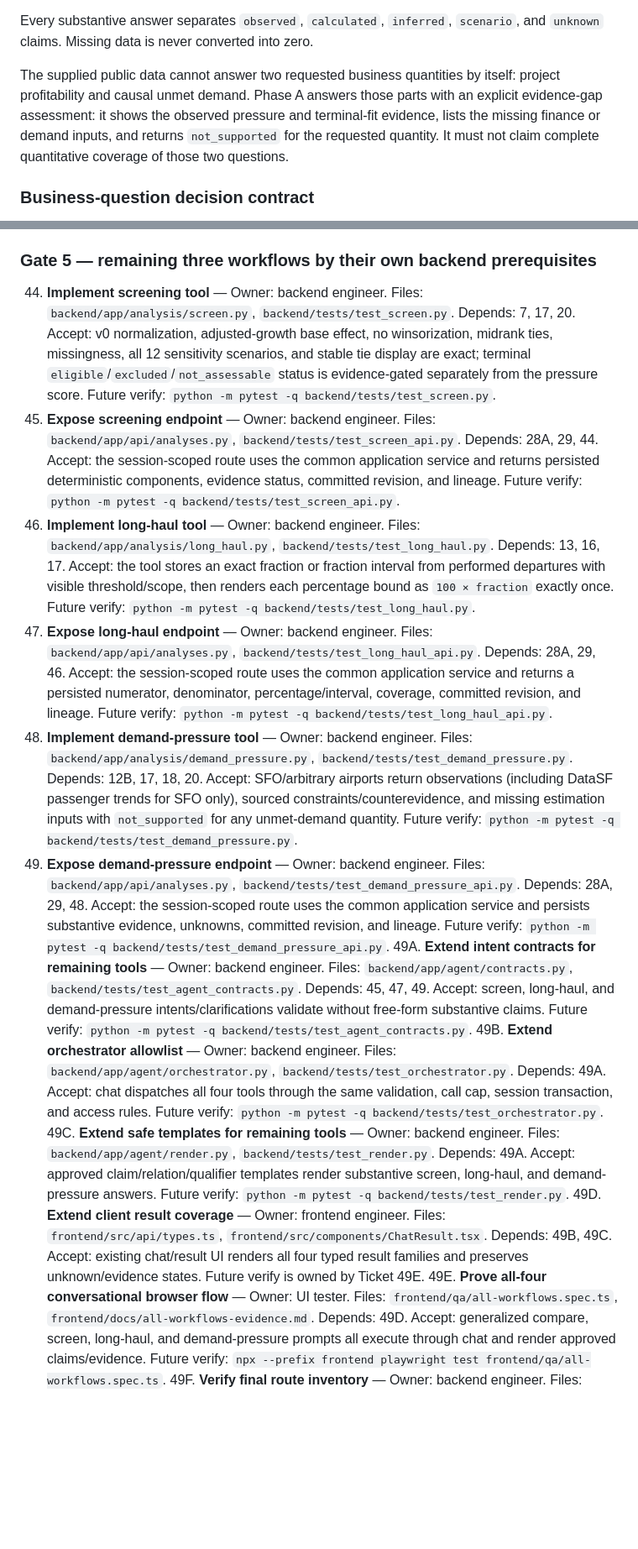
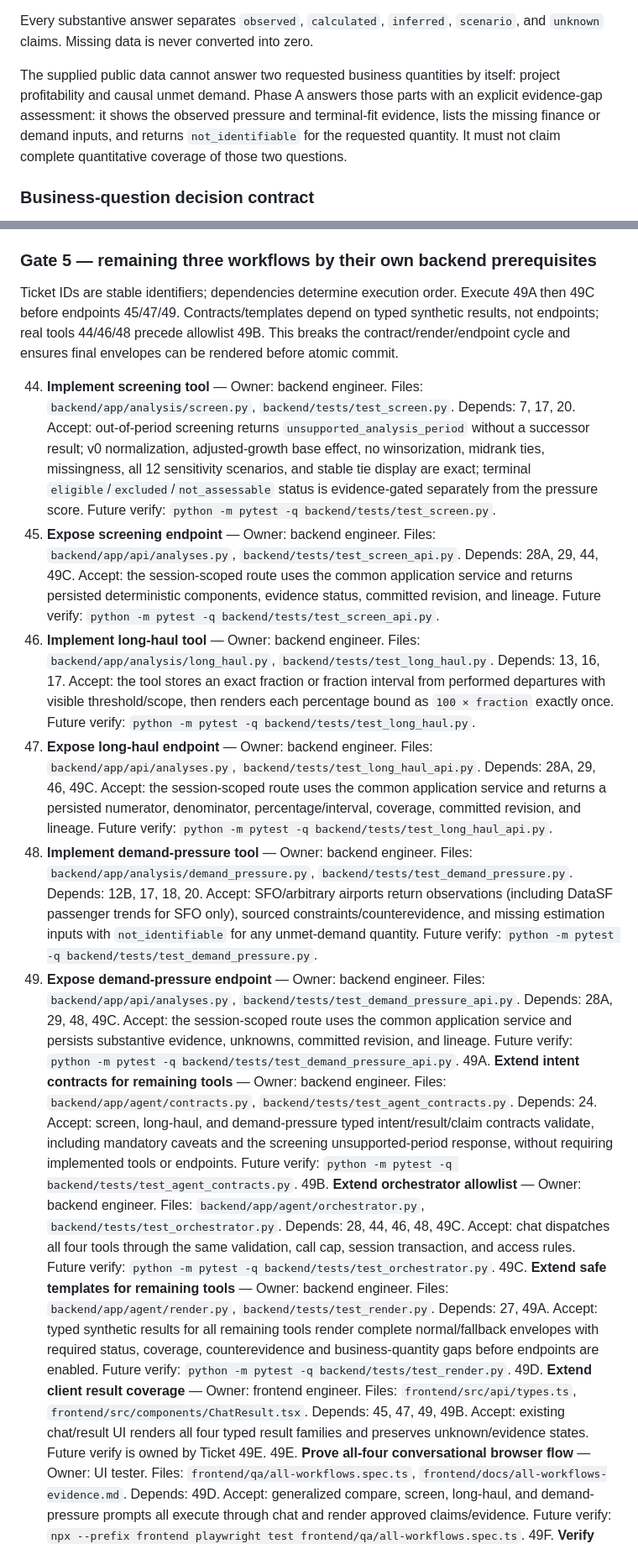
Before and after one commit to Bar-Bettash/deloitte-home-assignment, a Markdown page: README.md, 2 parts joined by grey strips. Shown at 84% size. GitHub-like rendering; blank space fills up the shorter version.

```diff
--- a/README.md
+++ b/README.md
@@ -27,7 +27,7 @@ The exam milestone supports four generalized workflows:
 
 Every substantive answer separates `observed`, `calculated`, `inferred`, `scenario`, and `unknown` claims. Missing data is never converted into zero.
 
-The supplied public data cannot answer two requested business quantities by itself: project profitability and causal unmet demand. Phase A answers those parts with an explicit evidence-gap assessment: it shows the observed pressure and terminal-fit evidence, lists the missing finance or demand inputs, and returns `not_supported` for the requested quantity. It must not claim complete quantitative coverage of those two questions.
+The supplied public data cannot answer two requested business quantities by itself: project profitability and causal unmet demand. Phase A answers those parts with an explicit evidence-gap assessment: it shows the observed pressure and terminal-fit evidence, lists the missing finance or demand inputs, and returns `not_identifiable` for the requested quantity. It must not claim complete quantitative coverage of those two questions.
 
 ### Business-question decision contract
 
@@ -502,16 +519,18 @@ These are future, proposed units. Paths and commands do not assert that files or
 
 ### Gate 5 — remaining three workflows by their own backend prerequisites
 
-44. **Implement screening tool** — Owner: backend engineer. Files: `backend/app/analysis/screen.py`, `backend/tests/test_screen.py`. Depends: 7, 17, 20. Accept: v0 normalization, adjusted-growth base effect, no winsorization, midrank ties, missingness, all 12 sensitivity scenarios, and stable tie display are exact; terminal `eligible`/`excluded`/`not_assessable` status is evidence-gated separately from the pressure score. Future verify: `python -m pytest -q backend/tests/test_screen.py`.
-45. **Expose screening endpoint** — Owner: backend engineer. Files: `backend/app/api/analyses.py`, `backend/tests/test_screen_api.py`. Depends: 28A, 29, 44. Accept: the session-scoped route uses the common application service and returns persisted deterministic components, evidence status, committed revision, and lineage. Future verify: `python -m pytest -q backend/tests/test_screen_api.py`.
+Ticket IDs are stable identifiers; dependencies determine execution order. Execute 49A then 49C before endpoints 45/47/49. Contracts/templates depend on typed synthetic results, not endpoints; real tools 44/46/48 precede allowlist 49B. This breaks the contract/render/endpoint cycle and ensures final envelopes can be rendered before atomic commit.
+
+44. **Implement screening tool** — Owner: backend engineer. Files: `backend/app/analysis/screen.py`, `backend/tests/test_screen.py`. Depends: 7, 17, 20. Accept: out-of-period screening returns `unsupported_analysis_period` without a successor result; v0 normalization, adjusted-growth base effect, no winsorization, midrank ties, missingness, all 12 sensitivity scenarios, and stable tie display are exact; terminal `eligible`/`excluded`/`not_assessable` status is evidence-gated separately from the pressure score. Future verify: `python -m pytest -q backend/tests/test_screen.py`.
+45. **Expose screening endpoint** — Owner: backend engineer. Files: `backend/app/api/analyses.py`, `backend/tests/test_screen_api.py`. Depends: 28A, 29, 44, 49C. Accept: the session-scoped route uses the common application service and returns persisted deterministic components, evidence status, committed revision, and lineage. Future verify: `python -m pytest -q backend/tests/test_screen_api.py`.
 46. **Implement long-haul tool** — Owner: backend engineer. Files: `backend/app/analysis/long_haul.py`, `backend/tests/test_long_haul.py`. Depends: 13, 16, 17. Accept: the tool stores an exact fraction or fraction interval from performed departures with visible threshold/scope, then renders each percentage bound as `100 × fraction` exactly once. Future verify: `python -m pytest -q backend/tests/test_long_haul.py`.
-47. **Expose long-haul endpoint** — Owner: backend engineer. Files: `backend/app/api/analyses.py`, `backend/tests/test_long_haul_api.py`. Depends: 28A, 29, 46. Accept: the session-scoped route uses the common application service and returns a persisted numerator, denominator, percentage/interval, coverage, committed revision, and lineage. Future verify: `python -m pytest -q backend/tests/test_long_haul_api.py`.
-48. **Implement demand-pressure tool** — Owner: backend engineer. Files: `backend/app/analysis/demand_pressure.py`, `backend/tests/test_demand_pressure.py`. Depends: 12B, 17, 18, 20. Accept: SFO/arbitrary airports return observations (including DataSF passenger trends for SFO only), sourced constraints/counterevidence, and missing estimation inputs with `not_supported` for any unmet-demand quantity. Future verify: `python -m pytest -q backend/tests/test_demand_pressure.py`.
-49. **Expose demand-pressure endpoint** — Owner: backend engineer. Files: `backend/app/api/analyses.py`, `backend/tests/test_demand_pressure_api.py`. Depends: 28A, 29, 48. Accept: the session-scoped route uses the common application service and persists substantive evidence, unknowns, committed revision, and lineage. Future verify: `python -m pytest -q backend/tests/test_demand_pressure_api.py`.
-49A. **Extend intent contracts for remaining tools** — Owner: backend engineer. Files: `backend/app/agent/contracts.py`, `backend/tests/test_agent_contracts.py`. Depends: 45, 47, 49. Accept: screen, long-haul, and demand-pressure intents/clarifications validate without free-form substantive claims. Future verify: `python -m pytest -q backend/tests/test_agent_contracts.py`.
-49B. **Extend orchestrator allowlist** — Owner: backend engineer. Files: `backend/app/agent/orchestrator.py`, `backend/tests/test_orchestrator.py`. Depends: 49A. Accept: chat dispatches all four tools through the same validation, call cap, session transaction, and access rules. Future verify: `python -m pytest -q backend/tests/test_orchestrator.py`.
-49C. **Extend safe templates for remaining tools** — Owner: backend engineer. Files: `backend/app/agent/render.py`, `backend/tests/test_render.py`. Depends: 49A. Accept: approved claim/relation/qualifier templates render substantive screen, long-haul, and demand-pressure answers. Future verify: `python -m pytest -q backend/tests/test_render.py`.
-49D. **Extend client result coverage** — Owner: frontend engineer. Files: `frontend/src/api/types.ts`, `frontend/src/components/ChatResult.tsx`. Depends: 49B, 49C. Accept: existing chat/result UI renders all four typed result families and preserves unknown/evidence states. Future verify is owned by Ticket 49E.
+47. **Expose long-haul endpoint** — Owner: backend engineer. Files: `backend/app/api/analyses.py`, `backend/tests/test_long_haul_api.py`. Depends: 28A, 29, 46, 49C. Accept: the session-scoped route uses the common application service and returns a persisted numerator, denominator, percentage/interval, coverage, committed revision, and lineage. Future verify: `python -m pytest -q backend/tests/test_long_haul_api.py`.
+48. **Implement demand-pressure tool** — Owner: backend engineer. Files: `backend/app/analysis/demand_pressure.py`, `backend/tests/test_demand_pressure.py`. Depends: 12B, 17, 18, 20. Accept: SFO/arbitrary airports return observations (including DataSF passenger trends for SFO only), sourced constraints/counterevidence, and missing estimation inputs with `not_identifiable` for any unmet-demand quantity. Future verify: `python -m pytest -q backend/tests/test_demand_pressure.py`.
+49. **Expose demand-pressure endpoint** — Owner: backend engineer. Files: `backend/app/api/analyses.py`, `backend/tests/test_demand_pressure_api.py`. Depends: 28A, 29, 48, 49C. Accept: the session-scoped route uses the common application service and persists substantive evidence, unknowns, committed revision, and lineage. Future verify: `python -m pytest -q backend/tests/test_demand_pressure_api.py`.
+49A. **Extend intent contracts for remaining tools** — Owner: backend engineer. Files: `backend/app/agent/contracts.py`, `backend/tests/test_agent_contracts.py`. Depends: 24. Accept: screen, long-haul, and demand-pressure typed intent/result/claim contracts validate, including mandatory caveats and the screening unsupported-period response, without requiring implemented tools or endpoints. Future verify: `python -m pytest -q backend/tests/test_agent_contracts.py`.
+49B. **Extend orchestrator allowlist** — Owner: backend engineer. Files: `backend/app/agent/orchestrator.py`, `backend/tests/test_orchestrator.py`. Depends: 28, 44, 46, 48, 49C. Accept: chat dispatches all four tools through the same validation, call cap, session transaction, and access rules. Future verify: `python -m pytest -q backend/tests/test_orchestrator.py`.
+49C. **Extend safe templates for remaining tools** — Owner: backend engineer. Files: `backend/app/agent/render.py`, `backend/tests/test_render.py`. Depends: 27, 49A. Accept: typed synthetic results for all remaining tools render complete normal/fallback envelopes with required status, coverage, counterevidence and business-quantity gaps before endpoints are enabled. Future verify: `python -m pytest -q backend/tests/test_render.py`.
+49D. **Extend client result coverage** — Owner: frontend engineer. Files: `frontend/src/api/types.ts`, `frontend/src/components/ChatResult.tsx`. Depends: 45, 47, 49, 49B. Accept: existing chat/result UI renders all four typed result families and preserves unknown/evidence states. Future verify is owned by Ticket 49E.
 49E. **Prove all-four conversational browser flow** — Owner: UI tester. Files: `frontend/qa/all-workflows.spec.ts`, `frontend/docs/all-workflows-evidence.md`. Depends: 49D. Accept: generalized compare, screen, long-haul, and demand-pressure prompts all execute through chat and render approved claims/evidence. Future verify: `npx --prefix frontend playwright test frontend/qa/all-workflows.spec.ts`.
 49F. **Verify final route inventory** — Owner: backend engineer. Files: `backend/tests/test_route_inventory.py`. Depends: 29A, 30–32, 45, 47, 49. Accept: the registered app exposes every promised route with its required session behavior. Future verify: `python -m pytest -q backend/tests/test_route_inventory.py`.
 50. **Write reviewer architecture deliverable** — Owner: lead architect. Files: `backend/docs/ARCHITECTURE.md`, `backend/tests/test_requirement_traceability.py`. Depends: 1–49F. Accept: reviewer traces scoring, AI, tradeoffs, source modes, privacy boundary, limitations, startup, final route inventory, and all-four conversational proof. Future verify: `python -m pytest -q backend/tests/test_requirement_traceability.py`.
```
Also changed, not shown: other parts of README.md (+20 -3 lines), 1 other file.
